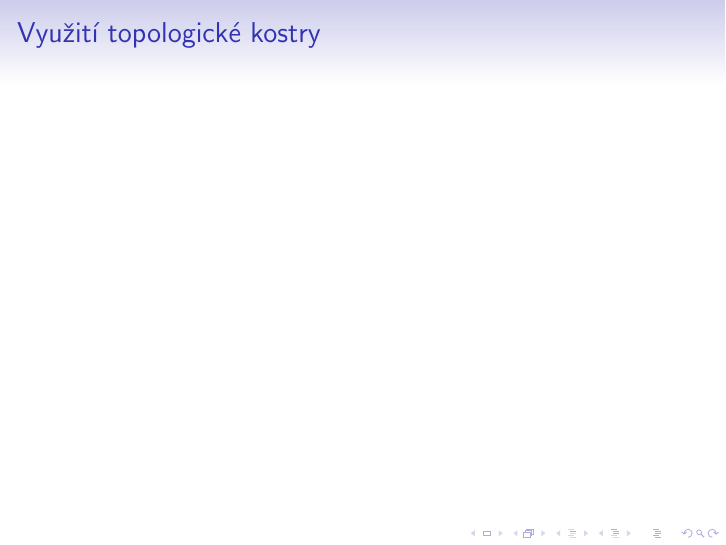
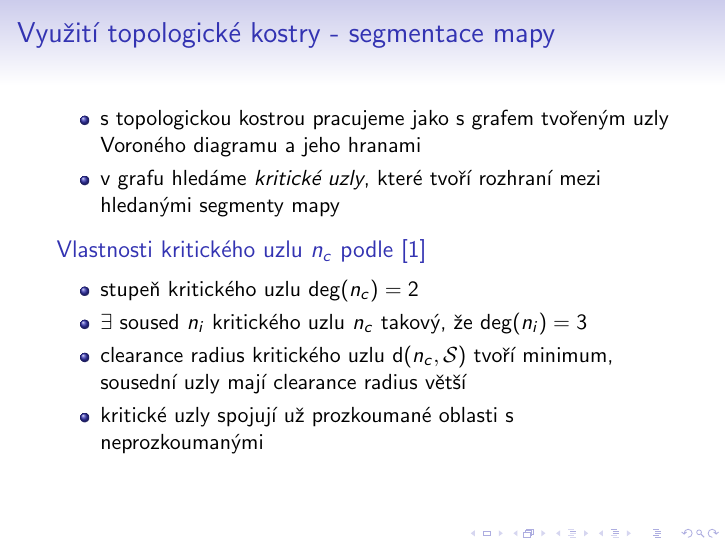
Before and after one commit to filipjares/mkr, LaTeX slides (presentation/prezentace.tex): page 15 of 21. Compiled offline with pdfLaTeX; a LaTeX package or settings file that is missing is left out.

Commit message:
Presentation: slide on medial axis (graph) segmentation

```diff
--- a/presentation/prezentace.tex
+++ b/presentation/prezentace.tex
@@ -175,9 +175,25 @@
 
 %%%%%%%%%%%%%%%%%%%%%%%%%%%%%%%% Název sekce %%%%%%%%%%%%%%%%%%%%%%%%%%%%%%%%%%%%%%%%%%%%%%%%%%%%
 
-\section{Využití topologické kostry (medial axis)}
+\section{Využití skeletonu}
 \begin{frame}
-	\frametitle{Využití topologické kostry}
+	\frametitle{Využití topologické kostry - segmentace mapy}
+
+	\begin{itemize}
+		\item s topologickou kostrou pracujeme jako s grafem tvořeným
+			uzly Voroného diagramu a jeho hranami
+		\item v grafu hledáme \emph{kritické uzly}, které tvoří rozhraní
+			mezi hledanými segmenty mapy
+	\end{itemize}
+	\begin{block}{Vlastnosti kritického uzlu $n_c$ podle \cite{Wurm2008Coordinated}}
+		\begin{itemize}
+			\item stupeň kritického uzlu $\mathsf{deg}(n_c) = 2$
+			\item $\exists$ soused $n_i$ kritického uzlu $n_c$ takový, že $\mathsf{deg}(n_i) = 3$
+			\item clearance radius kritického uzlu $\mathsf{d}(n_c,\mathcal{S})$ tvoří minimum,
+				sousední uzly mají clearance radius větší
+			\item kritické uzly spojují už prozkoumané oblasti s neprozkoumanými
+		\end{itemize}
+	\end{block}
 
 \end{frame}
 
```
